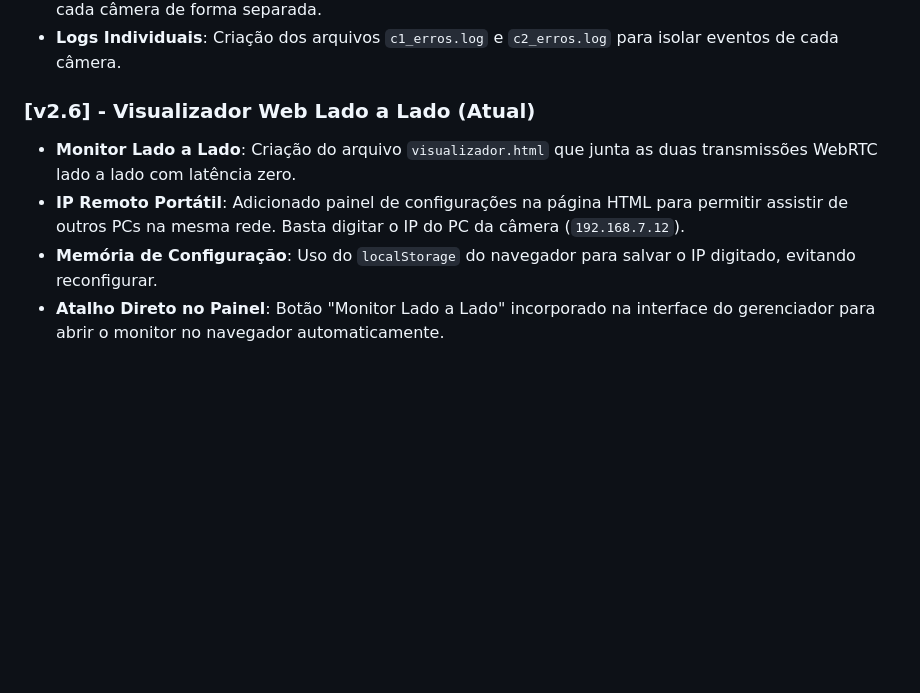
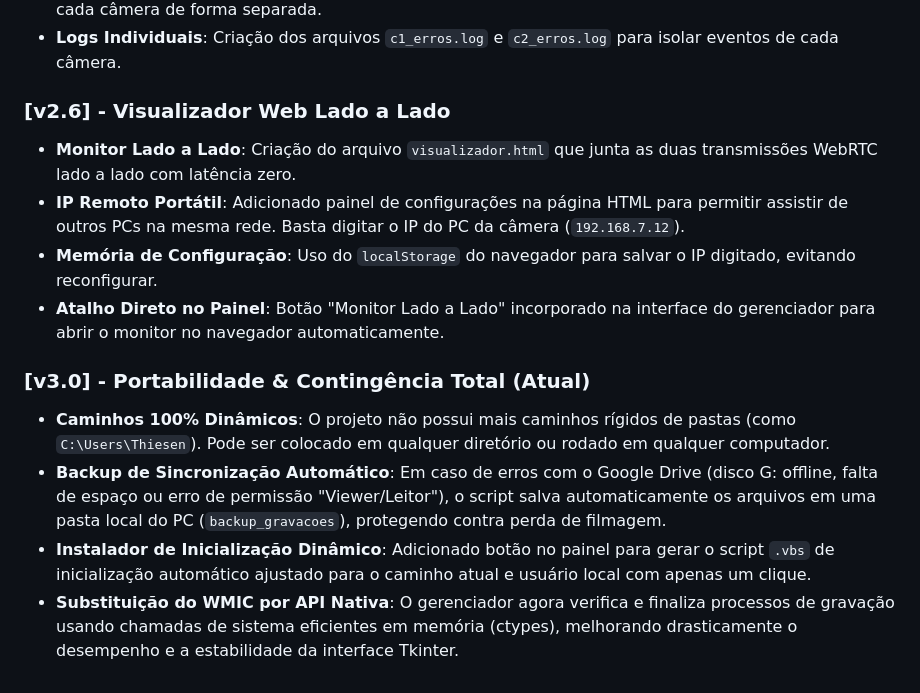
Before and after one commit to WilliYY/camerafarmacia, a Markdown page: README.md, the part around one of its changes. GitHub-like rendering; blank space fills up the shorter version.

```diff
--- a/README.md
+++ b/README.md
@@ -93,8 +94,14 @@ Se você deseja assistir à câmera a partir de outros PCs na mesma rede:
 - **Interface Otimizada (2x2)**: Novo design de grid dinâmico exibindo os LEDs de sinal e gravação para cada câmera de forma separada.
 - **Logs Individuais**: Criação dos arquivos `c1_erros.log` e `c2_erros.log` para isolar eventos de cada câmera.
 
-### [v2.6] - Visualizador Web Lado a Lado (Atual)
+### [v2.6] - Visualizador Web Lado a Lado
 - **Monitor Lado a Lado**: Criação do arquivo `visualizador.html` que junta as duas transmissões WebRTC lado a lado com latência zero.
 - **IP Remoto Portátil**: Adicionado painel de configurações na página HTML para permitir assistir de outros PCs na mesma rede. Basta digitar o IP do PC da câmera (`192.168.7.12`).
 - **Memória de Configuração**: Uso do `localStorage` do navegador para salvar o IP digitado, evitando reconfigurar.
 - **Atalho Direto no Painel**: Botão "Monitor Lado a Lado" incorporado na interface do gerenciador para abrir o monitor no navegador automaticamente.
+
+### [v3.0] - Portabilidade & Contingência Total (Atual)
+- **Caminhos 100% Dinâmicos**: O projeto não possui mais caminhos rígidos de pastas (como `C:\Users\Thiesen`). Pode ser colocado em qualquer diretório ou rodado em qualquer computador.
+- **Backup de Sincronização Automático**: Em caso de erros com o Google Drive (disco G: offline, falta de espaço ou erro de permissão "Viewer/Leitor"), o script salva automaticamente os arquivos em uma pasta local do PC (`backup_gravacoes`), protegendo contra perda de filmagem.
+- **Instalador de Inicialização Dinâmico**: Adicionado botão no painel para gerar o script `.vbs` de inicialização automático ajustado para o caminho atual e usuário local com apenas um clique.
+- **Substituição do WMIC por API Nativa**: O gerenciador agora verifica e finaliza processos de gravação usando chamadas de sistema eficientes em memória (ctypes), melhorando drasticamente o desempenho e a estabilidade da interface Tkinter.
```
Also changed, not shown: other parts of README.md (+12 -11 lines).
